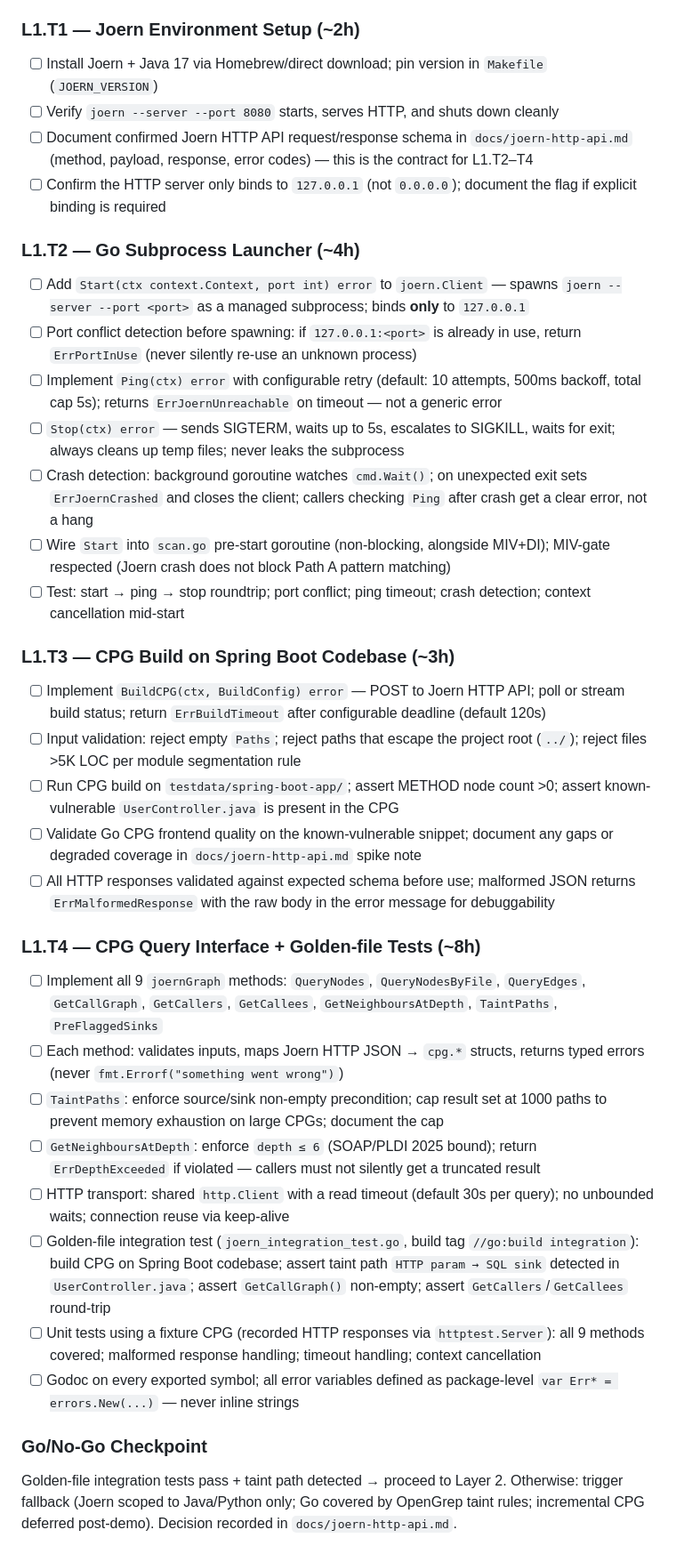
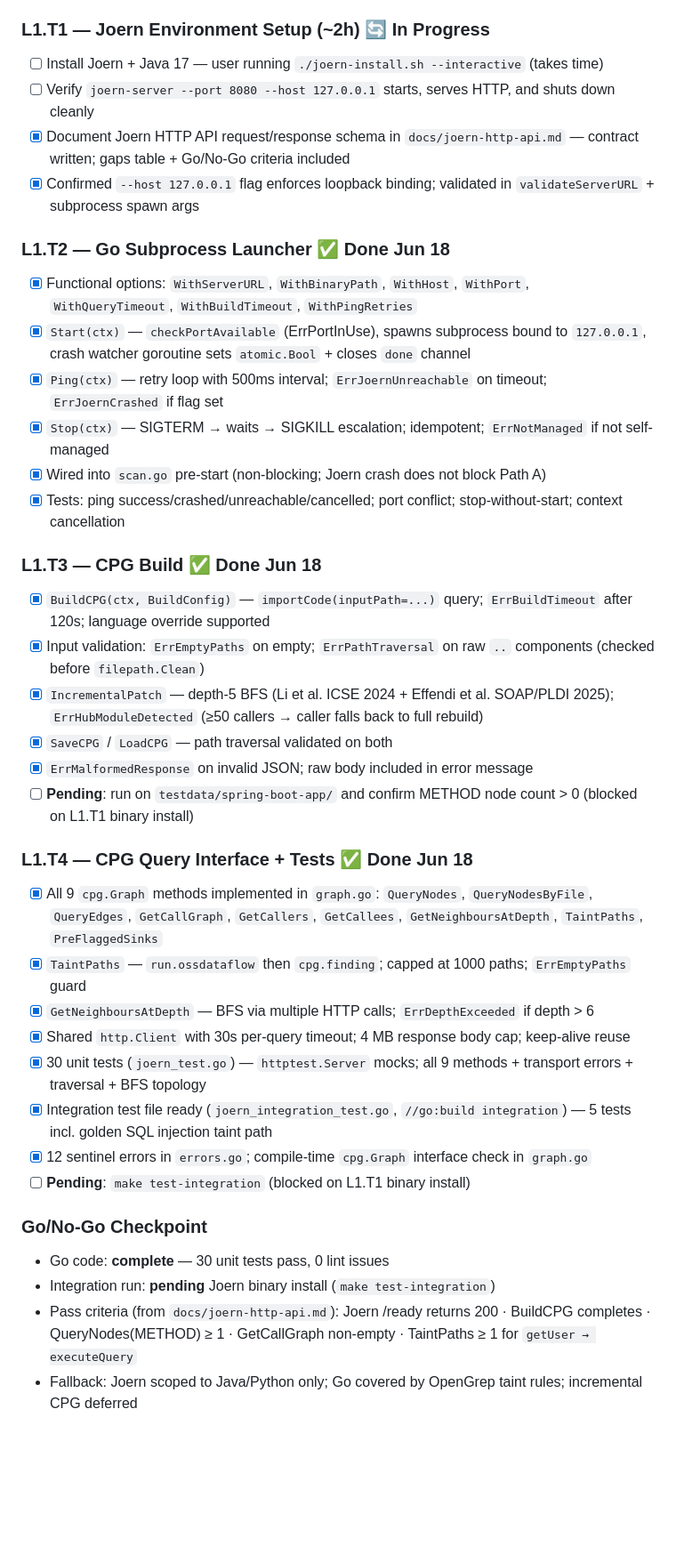
Before and after one commit to hoangharry-tm/ZeroTrust.sh, a Markdown page: TODO.md, the part around one of its changes. Shown at 89% size. Rendered like a GitHub page; blank space fills up the shorter version.

```diff
--- a/TODO.md
+++ b/TODO.md
@@ -61,38 +61,40 @@
 > clean, minimal interface. Code is written for the next developer reading it, not just
 > to pass tests.
 
-### L1.T1 — Joern Environment Setup (~2h)
-- [ ] Install Joern + Java 17 via Homebrew/direct download; pin version in `Makefile` (`JOERN_VERSION`)
-- [ ] Verify `joern --server --port 8080` starts, serves HTTP, and shuts down cleanly
-- [ ] Document confirmed Joern HTTP API request/response schema in `docs/joern-http-api.md` (method, payload, response, error codes) — this is the contract for L1.T2–T4
-- [ ] Confirm the HTTP server only binds to `127.0.0.1` (not `0.0.0.0`); document the flag if explicit binding is required
+### L1.T1 — Joern Environment Setup (~2h) 🔄 In Progress
+- [ ] Install Joern + Java 17 — user running `./joern-install.sh --interactive` (takes time)
+- [ ] Verify `joern-server --port 8080 --host 127.0.0.1` starts, serves HTTP, and shuts down cleanly
+- [x] Document Joern HTTP API request/response schema in `docs/joern-http-api.md` — contract written; gaps table + Go/No-Go criteria included
+- [x] Confirmed `--host 127.0.0.1` flag enforces loopback binding; validated in `validateServerURL` + subprocess spawn args
 
-### L1.T2 — Go Subprocess Launcher (~4h)
-- [ ] Add `Start(ctx context.Context, port int) error` to `joern.Client` — spawns `joern --server --port <port>` as a managed subprocess; binds **only** to `127.0.0.1`
-- [ ] Port conflict detection before spawning: if `127.0.0.1:<port>` is already in use, return `ErrPortInUse` (never silently re-use an unknown process)
-- [ ] Implement `Ping(ctx) error` with configurable retry (default: 10 attempts, 500ms backoff, total cap 5s); returns `ErrJoernUnreachable` on timeout — not a generic error
-- [ ] `Stop(ctx) error` — sends SIGTERM, waits up to 5s, escalates to SIGKILL, waits for exit; always cleans up temp files; never leaks the subprocess
-- [ ] Crash detection: background goroutine watches `cmd.Wait()`; on unexpected exit sets `ErrJoernCrashed` and closes the client; callers checking `Ping` after crash get a clear error, not a hang
-- [ ] Wire `Start` into `scan.go` pre-start goroutine (non-blocking, alongside MIV+DI); MIV-gate respected (Joern crash does not block Path A pattern matching)
-- [ ] Test: start → ping → stop roundtrip; port conflict; ping timeout; crash detection; context cancellation mid-start
+### L1.T2 — Go Subprocess Launcher ✅ Done Jun 18
+- [x] Functional options: `WithServerURL`, `WithBinaryPath`, `WithHost`, `WithPort`, `WithQueryTimeout`, `WithBuildTimeout`, `WithPingRetries`
+- [x] `Start(ctx)` — `checkPortAvailable` (ErrPortInUse), spawns subprocess bound to `127.0.0.1`, crash watcher goroutine sets `atomic.Bool` + closes `done` channel
+- [x] `Ping(ctx)` — retry loop with 500ms interval; `ErrJoernUnreachable` on timeout; `ErrJoernCrashed` if flag set
+- [x] `Stop(ctx)` — SIGTERM → waits → SIGKILL escalation; idempotent; `ErrNotManaged` if not self-managed
+- [x] Wired into `scan.go` pre-start (non-blocking; Joern crash does not block Path A)
+- [x] Tests: ping success/crashed/unreachable/cancelled; port conflict; stop-without-start; context cancellation
 
-### L1.T3 — CPG Build on Spring Boot Codebase (~3h)
-- [ ] Implement `BuildCPG(ctx, BuildConfig) error` — POST to Joern HTTP API; poll or stream build status; return `ErrBuildTimeout` after configurable deadline (default 120s)
-- [ ] Input validation: reject empty `Paths`; reject paths that escape the project root (`../`); reject files >5K LOC per module segmentation rule
-- [ ] Run CPG build on `testdata/spring-boot-app/`; assert METHOD node count >0; assert known-vulnerable `UserController.java` is present in the CPG
-- [ ] Validate Go CPG frontend quality on the known-vulnerable snippet; document any gaps or degraded coverage in `docs/joern-http-api.md` spike note
-- [ ] All HTTP responses validated against expected schema before use; malformed JSON returns `ErrMalformedResponse` with the raw body in the error message for debuggability
+### L1.T3 — CPG Build ✅ Done Jun 18
+- [x] `BuildCPG(ctx, BuildConfig)` — `importCode(inputPath=...)` query; `ErrBuildTimeout` after 120s; language override supported
+- [x] Input validation: `ErrEmptyPaths` on empty; `ErrPathTraversal` on raw `..` components (checked before `filepath.Clean`)
+- [x] `IncrementalPatch` — depth-5 BFS (Li et al. ICSE 2024 + Effendi et al. SOAP/PLDI 2025); `ErrHubModuleDetected` (≥50 callers → caller falls back to full rebuild)
+- [x] `SaveCPG` / `LoadCPG` — path traversal validated on both
+- [x] `ErrMalformedResponse` on invalid JSON; raw body included in error message
+- [ ] **Pending**: run on `testdata/spring-boot-app/` and confirm METHOD node count > 0 (blocked on L1.T1 binary install)
 
-### L1.T4 — CPG Query Interface + Golden-file Tests (~8h)
-- [ ] Implement all 9 `joernGraph` methods: `QueryNodes`, `QueryNodesByFile`, `QueryEdges`, `GetCallGraph`, `GetCallers`, `GetCallees`, `GetNeighboursAtDepth`, `TaintPaths`, `PreFlaggedSinks`
-- [ ] Each method: validates inputs, maps Joern HTTP JSON → `cpg.*` structs, returns typed errors (never `fmt.Errorf("something went wrong")`)
-- [ ] `TaintPaths`: enforce source/sink non-empty precondition; cap result set at 1000 paths to prevent memory exhaustion on large CPGs; document the cap
-- [ ] `GetNeighboursAtDepth`: enforce `depth ≤ 6` (SOAP/PLDI 2025 bound); return `ErrDepthExceeded` if violated — callers must not silently get a truncated result
-- [ ] HTTP transport: shared `http.Client` with a read timeout (default 30s per query); no unbounded waits; connection reuse via keep-alive
-- [ ] Golden-file integration test (`joern_integration_test.go`, build tag `//go:build integration`): build CPG on Spring Boot codebase; assert taint path `HTTP param → SQL sink` detected in `UserController.java`; assert `GetCallGraph()` non-empty; assert `GetCallers`/`GetCallees` round-trip
-- [ ] Unit tests using a fixture CPG (recorded HTTP responses via `httptest.Server`): all 9 methods covered; malformed response handling; timeout handling; context cancellation
-- [ ] Godoc on every exported symbol; all error variables defined as package-level `var Err* = errors.New(...)` — never inline strings
+### L1.T4 — CPG Query Interface + Tests ✅ Done Jun 18
+- [x] All 9 `cpg.Graph` methods implemented in `graph.go`: `QueryNodes`, `QueryNodesByFile`, `QueryEdges`, `GetCallGraph`, `GetCallers`, `GetCallees`, `GetNeighboursAtDepth`, `TaintPaths`, `PreFlaggedSinks`
+- [x] `TaintPaths` — `run.ossdataflow` then `cpg.finding`; capped at 1000 paths; `ErrEmptyPaths` guard
+- [x] `GetNeighboursAtDepth` — BFS via multiple HTTP calls; `ErrDepthExceeded` if depth > 6
+- [x] Shared `http.Client` with 30s per-query timeout; 4 MB response body cap; keep-alive reuse
+- [x] 30 unit tests (`joern_test.go`) — `httptest.Server` mocks; all 9 methods + transport errors + traversal + BFS topology
+- [x] Integration test file ready (`joern_integration_test.go`, `//go:build integration`) — 5 tests incl. golden SQL injection taint path
+- [x] 12 sentinel errors in `errors.go`; compile-time `cpg.Graph` interface check in `graph.go`
+- [ ] **Pending**: `make test-integration` (blocked on L1.T1 binary install)
 
 ### Go/No-Go Checkpoint
-Golden-file integration tests pass + taint path detected → proceed to Layer 2.
-Otherwise: trigger fallback (Joern scoped to Java/Python only; Go covered by OpenGrep taint rules; incremental CPG deferred post-demo). Decision recorded in `docs/joern-http-api.md`.
+- Go code: **complete** — 30 unit tests pass, 0 lint issues
+- Integration run: **pending** Joern binary install (`make test-integration`)
+- Pass criteria (from `docs/joern-http-api.md`): Joern /ready returns 200 · BuildCPG completes · QueryNodes(METHOD) ≥ 1 · GetCallGraph non-empty · TaintPaths ≥ 1 for `getUser → executeQuery`
+- Fallback: Joern scoped to Java/Python only; Go covered by OpenGrep taint rules; incremental CPG deferred
```
Also changed, not shown: other parts of TODO.md (+21 -21 lines), docs/planning/implementation-plan.md (+9 -8 lines).
